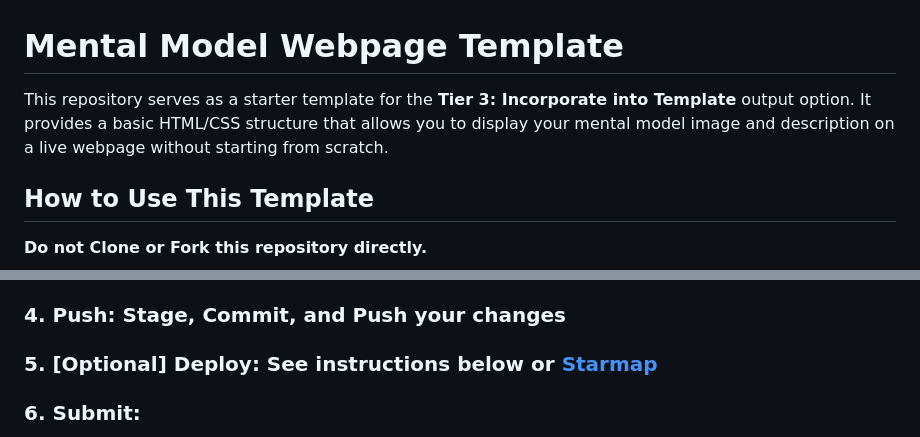
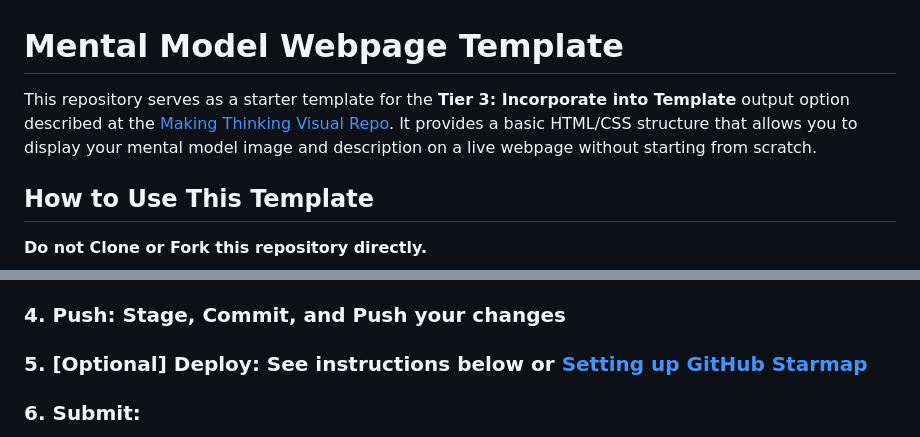
Before and after one commit to plantshley/tier-3-template, a Markdown page: README.md, 2 parts joined by grey strips. Rendered like a GitHub page.

Commit message:
Enhance README with additional links and clarifications
Updated README to include a link to the Making Thinking Visual Repo and clarified the deployment instructions.

```diff
--- a/README.md
+++ b/README.md
@@ -1,6 +1,6 @@
 # Mental Model Webpage Template
 
-This repository serves as a starter template for the **Tier 3: Incorporate into Template** output option. It provides a basic HTML/CSS structure that allows you to display your mental model image and description on a live webpage without starting from scratch.
+This repository serves as a starter template for the **Tier 3: Incorporate into Template** output option described at the [Making Thinking Visual Repo](https://github.com/plantshley/making-thinking-visual.git). It provides a basic HTML/CSS structure that allows you to display your mental model image and description on a live webpage without starting from scratch.
 
 ## How to Use This Template
 
@@ -62,7 +62,7 @@ If you are not comfortable writing CSS or just want to explore, you can ask GitH
 
 ### 4. Push: Stage, Commit, and Push your changes
 
-### 5. [Optional] Deploy: See instructions below or [Starmap](https://plantshley.github.io/making-thinking-visual/pages/github-pages.html)
+### 5. [Optional] Deploy: See instructions below or [Setting up GitHub Starmap](https://plantshley.github.io/making-thinking-visual/pages/github-pages.html)
 
 ### 6. Submit:
 
```
